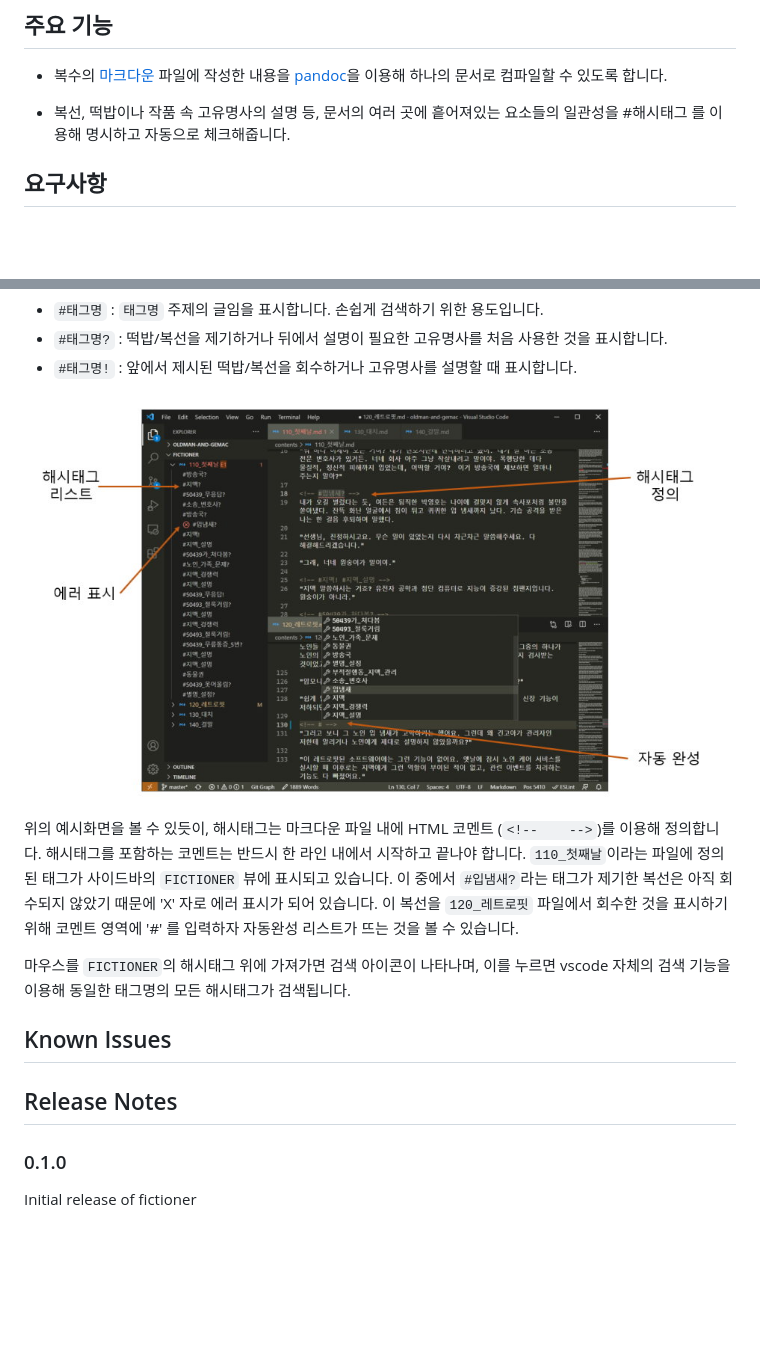
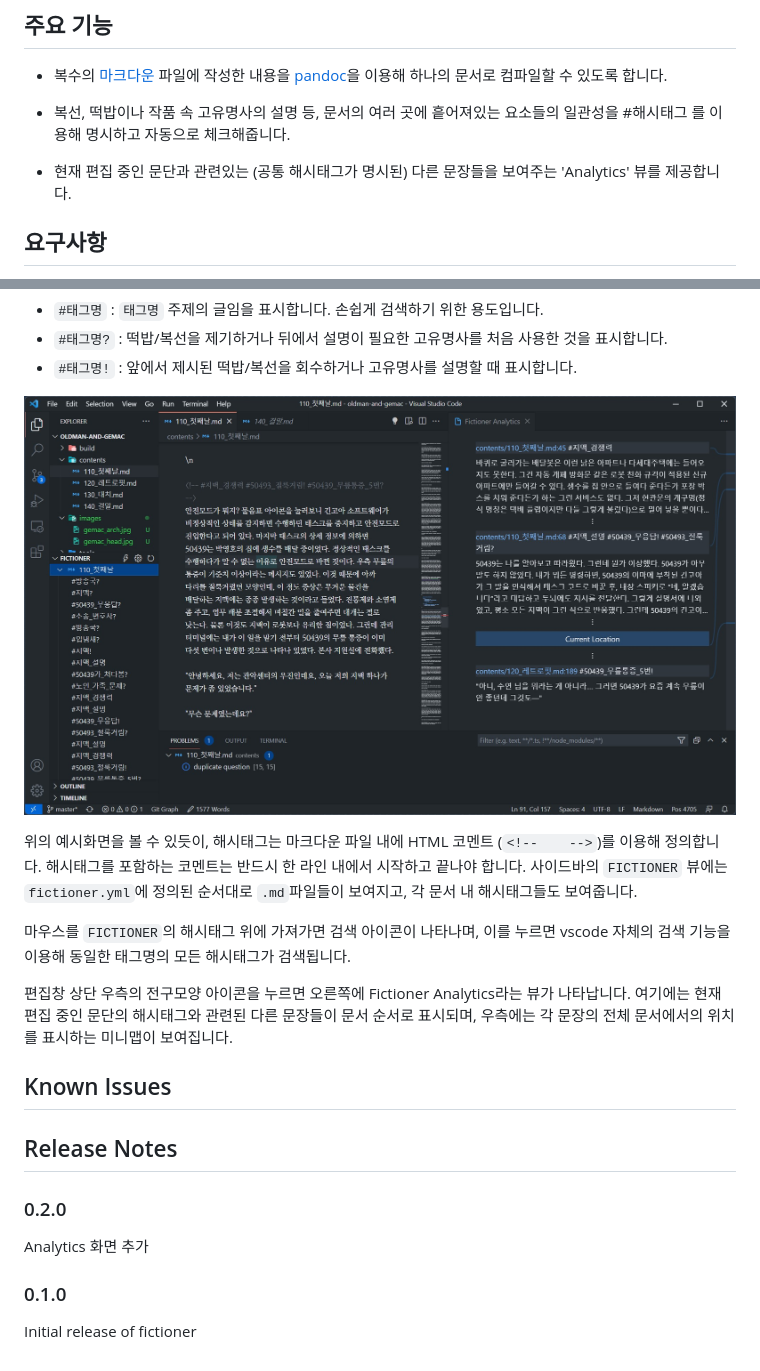
Before and after one commit to yunhojeon/fictioner, a Markdown page: README.md, 2 parts joined by grey strips. Drawn GitHub-style; pictures changed too: docs/imgs/fictioner_screen_capture.jpg; blank space fills up the shorter version.

Commit message:
README 수정

```diff
--- a/README.md
+++ b/README.md
@@ -9,6 +9,8 @@ Fictioner는 소설이나 시나리오를 마크다운으로 작성하는 것을
 - 복수의 [마크다운](https://ko.wikipedia.org/wiki/%EB%A7%88%ED%81%AC%EB%8B%A4%EC%9A%B4) 파일에 작성한 내용을 [pandoc](https://pandoc.org/)을 이용해 하나의 문서로 컴파일할 수 있도록 합니다.
 
 - 복선, 떡밥이나 작품 속 고유명사의 설명 등, 문서의 여러 곳에 흩어져있는 요소들의 일관성을 #해시태그 를 이용해 명시하고 자동으로 체크해줍니다.
+
+- 현재 편집 중인 문단과 관련있는 (공통 해시태그가 명시된) 다른 문장들을 보여주는 'Analytics' 뷰를 제공합니다.
 
 ## 요구사항
 
@@ -76,15 +78,19 @@ Fictioner는 해시태그 이용하여 최소한의 일관성 체크를 해줍
 
 ![fictioner screen shot](docs/imgs/fictioner_screen_capture.jpg)
 
-위의 예시화면을 볼 수 있듯이, 해시태그는 마크다운 파일 내에 HTML 코멘트 (`<!--    -->`)를 이용해 정의합니다. 해시태그를 포함하는 코멘트는 반드시 한 라인 내에서 시작하고 끝나야 합니다. `110_첫째날`이라는 파일에 정의된 태그가 사이드바의 `FICTIONER` 뷰에 표시되고 있습니다. 이 중에서 `#입냄새?`라는 태그가 제기한 복선은 아직 회수되지 않았기 때문에 'X' 자로 에러 표시가 되어 있습니다. 이 복선을 `120_레트로핏` 파일에서 회수한 것을 표시하기 위해 코멘트 영역에 '#' 를 입력하자 자동완성 리스트가 뜨는 것을 볼 수 있습니다.
+위의 예시화면을 볼 수 있듯이, 해시태그는 마크다운 파일 내에 HTML 코멘트 (`<!--    -->`)를 이용해 정의합니다. 해시태그를 포함하는 코멘트는 반드시 한 라인 내에서 시작하고 끝나야 합니다. 사이드바의 `FICTIONER` 뷰에는 `fictioner.yml`에 정의된 순서대로 `.md`파일들이 보여지고, 각 문서 내 해시태그들도 보여줍니다.
 
 마우스를 `FICTIONER`의 해시태그 위에 가져가면 검색 아이콘이 나타나며, 이를 누르면 vscode 자체의 검색 기능을 이용해 동일한 태그명의 모든 해시태그가 검색됩니다.
+
+편집창 상단 우측의 전구모양 아이콘을 누르면 오른쪽에 Fictioner Analytics라는 뷰가 나타납니다. 여기에는 현재 편집 중인 문단의 해시태그와 관련된 다른 문장들이 문서 순서로 표시되며, 우측에는 각 문장의 전체 문서에서의 위치를 표시하는 미니맵이 보여집니다.
 
 ## Known Issues
 
 
 ## Release Notes
 
+### 0.2.0
+Analytics 화면 추가
+
 ### 0.1.0
-
 Initial release of fictioner
```
Also changed, not shown: 2 other files.
